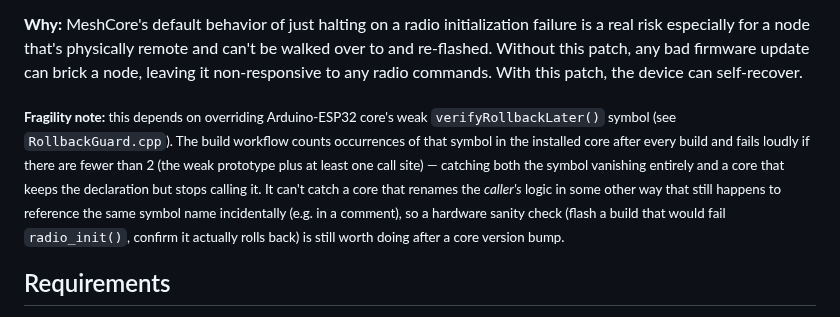
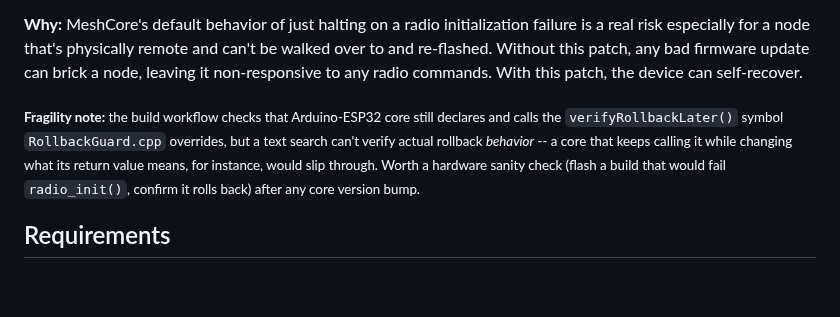
Before and after one commit to mobmesh/firmware, a Markdown page: README.md, the part around the change. Drawn GitHub-style; blank space fills up the shorter version.

Commit message:
docs: trim fragility note to just the residual risk CI can't check for

```diff
--- a/README.md
+++ b/README.md
@@ -82,7 +82,7 @@ This is added behavior, not something stock MeshCore does.
 
 **Why:** MeshCore's default behavior of just halting on a radio initialization failure is a real risk especially for a node that's physically remote and can't be walked over to and re-flashed. Without this patch, any bad firmware update can brick a node, leaving it non-responsive to any radio commands. With this patch, the device can self-recover.
 
-<sub>**Fragility note:** this depends on overriding Arduino-ESP32 core's weak `verifyRollbackLater()` symbol (see `RollbackGuard.cpp`). The build workflow counts occurrences of that symbol in the installed core after every build and fails loudly if there are fewer than 2 (the weak prototype plus at least one call site) — catching both the symbol vanishing entirely and a core that keeps the declaration but stops calling it. It can't catch a core that renames the *caller's* logic in some other way that still happens to reference the same symbol name incidentally (e.g. in a comment), so a hardware sanity check (flash a build that would fail `radio_init()`, confirm it actually rolls back) is still worth doing after a core version bump.</sub>
+<sub>**Fragility note:** the build workflow checks that Arduino-ESP32 core still declares and calls the `verifyRollbackLater()` symbol `RollbackGuard.cpp` overrides, but a text search can't verify actual rollback *behavior* -- a core that keeps calling it while changing what its return value means, for instance, would slip through. Worth a hardware sanity check (flash a build that would fail `radio_init()`, confirm it rolls back) after any core version bump.</sub>
 
 ## Requirements
 
```
